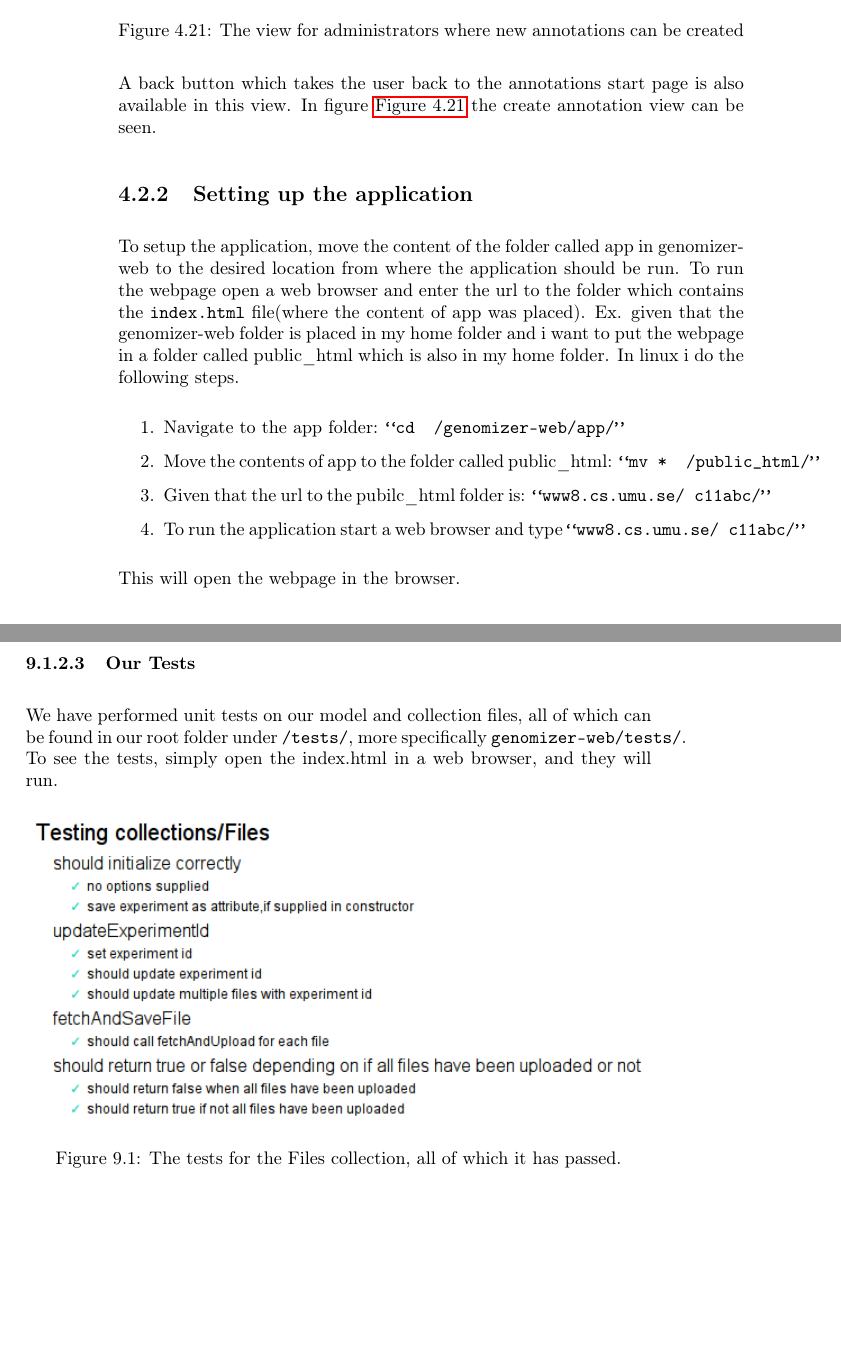
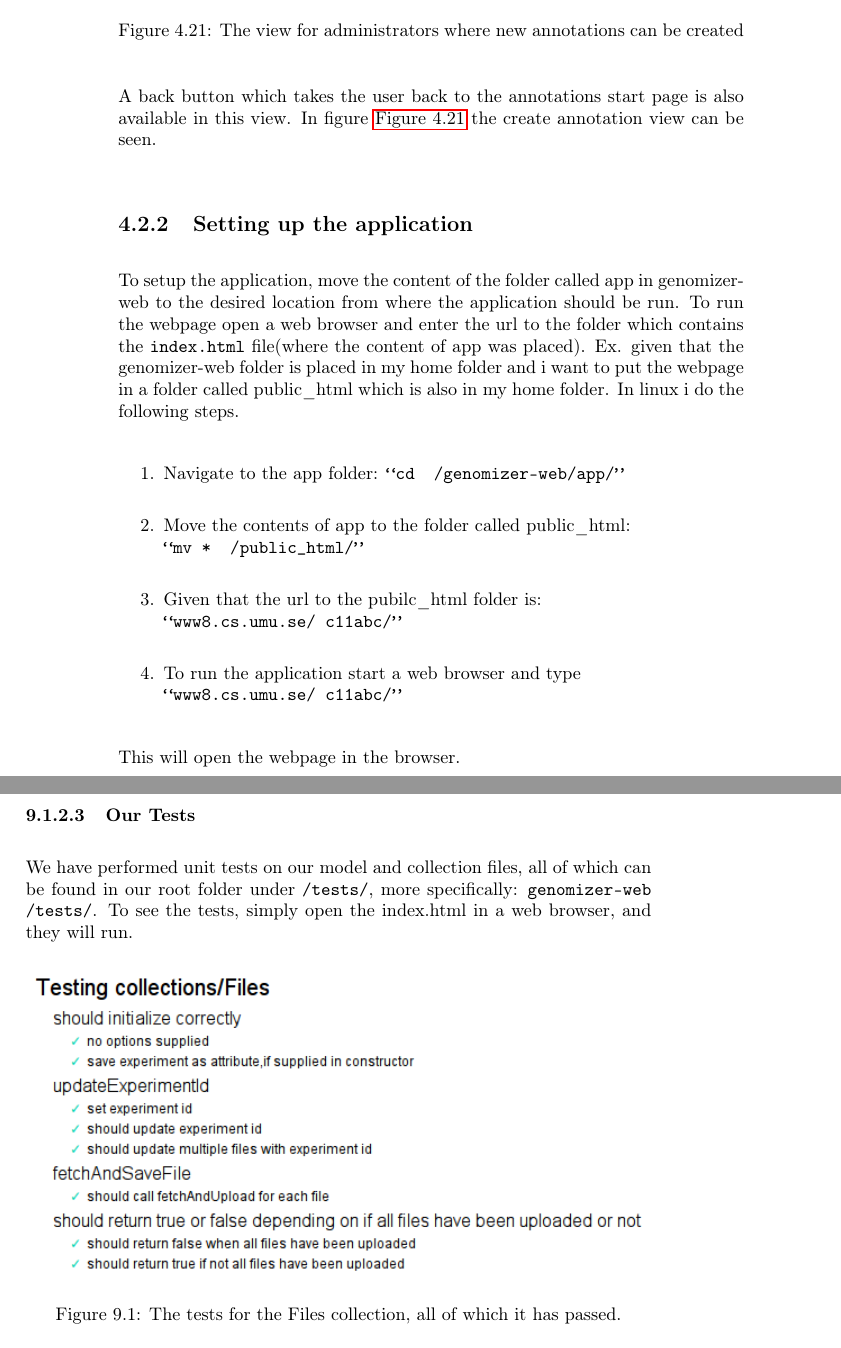
Before and after one commit to genomizer/genomizer-documentation, a LaTeX document (main.tex, which reads implementation/web_implementation.tex, usermanual/web_manual.tex): two parts of pages 28 and 101 of 126, joined at a grey line, cut so that both start at the same text, the shorter picture padded with empty space. Compiled offline with pdfLaTeX.

Commit message:
Fix a number of too wide sentences
A number of 'latex overfull hbox' errors was solved or fixed to a reasonable
level.

```diff
--- a/implementation/web_implementation.tex
+++ b/implementation/web_implementation.tex
@@ -36,7 +36,7 @@ Mocha\cite{web_8} is a test framework while Chai\cite{web_7} is an expectation f
 Sinon\cite{web_9} is a framework used to \textit{“fake environment”}. When doing unit testing, we don’t want to depend on things that are external to the unit of code that we are testing. We can use Sinon for stubbing and mocking external dependencies and to keep control on side effects against them. For example, we can use Sinon to create spies to see if an event has been triggered, and to create fake servers that respond with fake preplanned responses to our queries.
 
 \subsubsection{Our Tests}
-We have performed unit tests on our model and collection files, all of which can be found in our root folder under \filePath{/tests/}, more specifically \filePath{genomizer-web/tests/}. To see the tests, simply open the index.html in a web browser, and they will run.
+We have performed unit tests on our model and collection files, all of which can be found in our root folder under \filePath{/tests/}, more specifically: \filePath{genomizer-web \slash tests\slash}. To see the tests, simply open the index.html in a web browser, and they will run.
 %FIGURE X
 
 \begin{figure}[h]
--- a/usermanual/web_manual.tex
+++ b/usermanual/web_manual.tex
@@ -154,8 +154,8 @@ To setup the application, move the content of the folder called app in genomizer
 Ex. given that the genomizer-web folder is placed in my home folder and i want to put the webpage in a folder called public\_html which is also in my home folder. In linux i do the following steps.
 \begin{enumerate}
 	\item Navigate to the app folder: \texttt{“cd ~/genomizer-web/app/”}
-	\item Move the contents of app to the folder called public\_html: \texttt{“mv * ~/public\_html/”}
-	\item Given that the url to the pubilc\_html folder is: \filePath{“www8.cs.umu.se/~c11abc/”}
-	\item To run the application start a web browser and type \filePath{“www8.cs.umu.se/~c11abc/”}
+	\item Move the contents of app to the folder called public\_html:\\ \texttt{“mv * ~/public\_html/”}
+	\item Given that the url to the pubilc\_html folder is: \\ \filePath{“www8.cs.umu.se/~c11abc/”}
+	\item To run the application start a web browser and type \\ \filePath{“www8.cs.umu.se/~c11abc/”}
 \end{enumerate}
 This will open the webpage in the browser.
```
Also changed, not shown: deployment/exp_server_configuration.tex (+2 -0 lines), main.tex (+1 -1 lines), system_design/dat_systemdesign.tex (+1 -1 lines).
